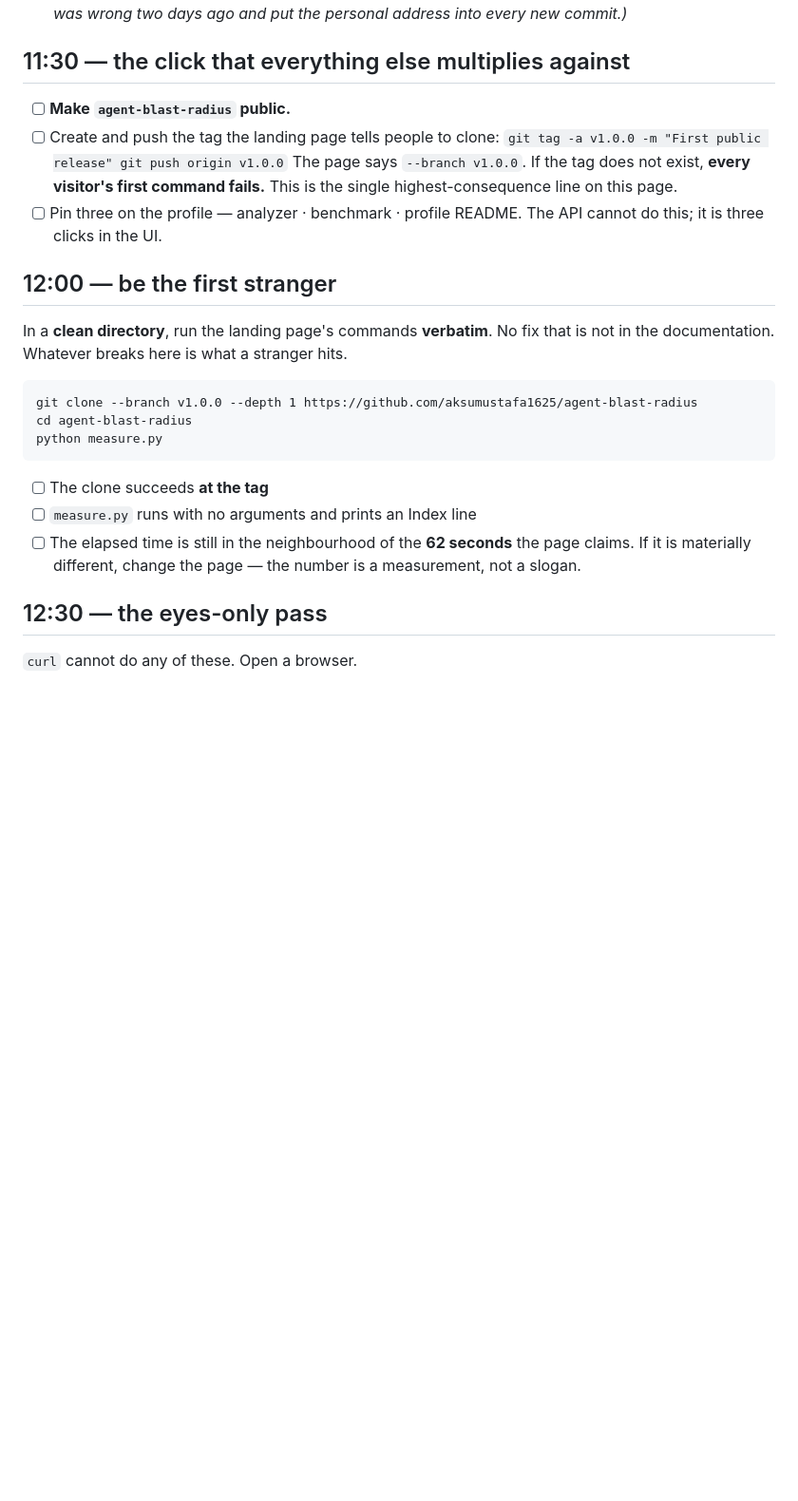
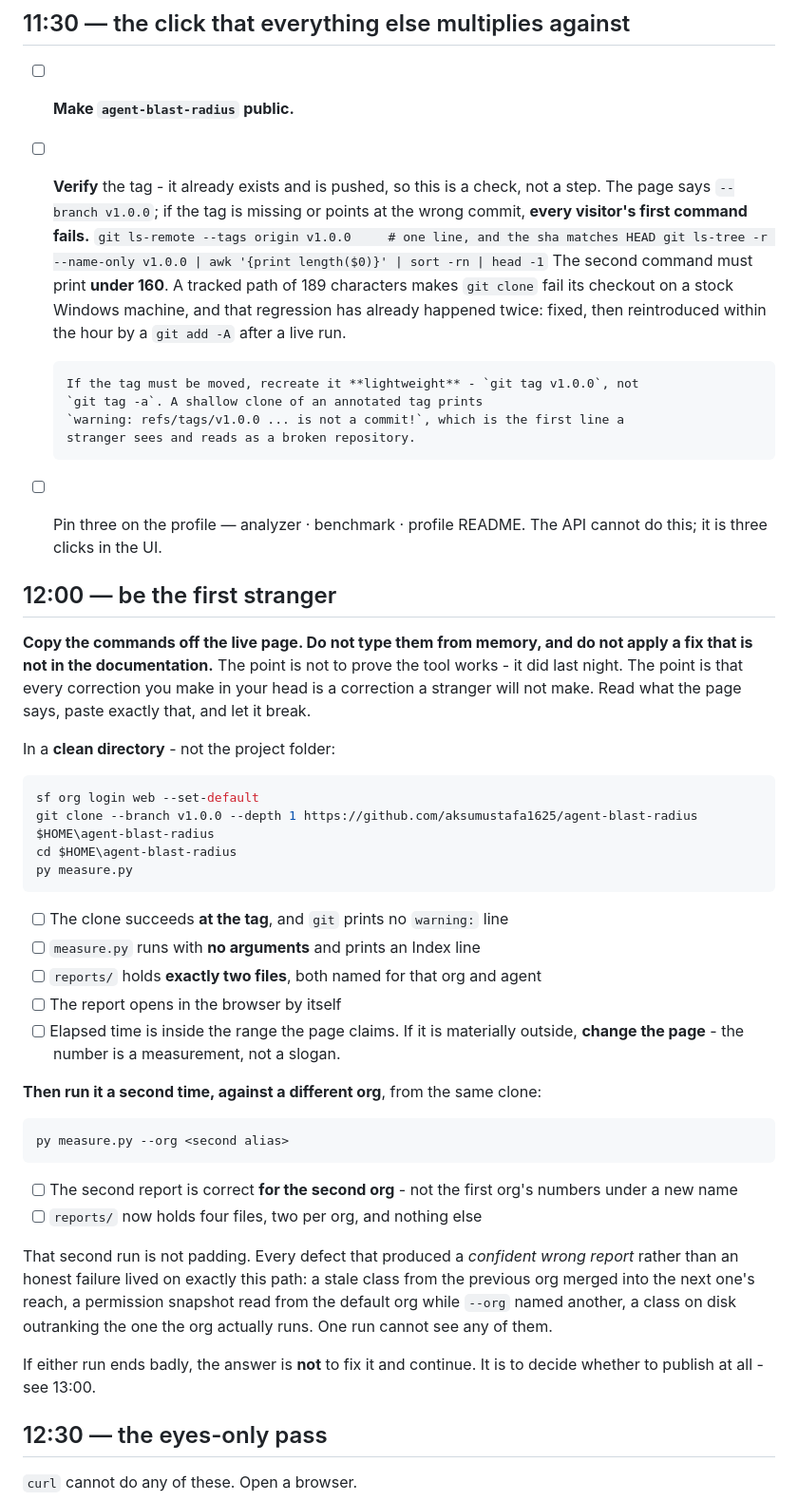
Before and after one commit to aksumustafa1625/agent-blast-radius, a Markdown page: docs/LAUNCH_CHECKLIST.md, the part around the change. Shown at 95% size. Rendered like a GitHub page; blank space fills up the shorter version.

Commit message:
the launch checklist told you to run the command we spent the night fixing
Its 12:00 block still carried the bare 'git clone' with no target and 'python
measure.py' - the two lines that failed for a real first-time user - and asked
whether the run was near 62 seconds, a figure measured before the tool started
retrieving Apex on every run. Following it verbatim would have reproduced the
launch bug during the rehearsal meant to catch it.

Rewritten to the published commands, with the point stated: the rehearsal is not
to prove the tool works, it is that every correction made in your head is one a
stranger will not make. Read the page, paste exactly that, let it break.

Added a second run against a different org, because every defect that produced a
CONFIDENT WRONG report rather than an honest failure lived on that path - a stale
class from the previous org merged into the next one's reach, a permission
snapshot read from the default org while --org named another, a local file
outranking what the org runs. One run cannot see any of them.

And the 11:30 tag step is now a check rather than a step, since the tag exists:
verify it points where it should, verify no tracked path exceeds 160 characters -
the 189-character regression has happened twice - and if it must be moved,
recreate it LIGHTWEIGHT, because a shallow clone of an annotated tag greets a
stranger with 'warning: refs/tags/v1.0.0 is not a commit!'.

Co-Authored-By: Claude Opus 5 (1M context) <noreply@anthropic.com>

````diff
--- a/docs/LAUNCH_CHECKLIST.md
+++ b/docs/LAUNCH_CHECKLIST.md
@@ -28,32 +28,67 @@ The script at the bottom does the mechanical half. It cannot do the half that ne
 ## 11:30 — the click that everything else multiplies against
 
 - [ ] **Make `agent-blast-radius` public.**
-- [ ] Create and push the tag the landing page tells people to clone:
+- [ ] **Verify** the tag - it already exists and is pushed, so this is a check, not a
+      step. The page says `--branch v1.0.0`; if the tag is missing or points at the
+      wrong commit, **every visitor's first command fails.**
       ```
-      git tag -a v1.0.0 -m "First public release"
-      git push origin v1.0.0
+      git ls-remote --tags origin v1.0.0     # one line, and the sha matches HEAD
+      git ls-tree -r --name-only v1.0.0 | awk '{print length($0)}' | sort -rn | head -1
       ```
-      The page says `--branch v1.0.0`. If the tag does not exist, **every visitor's first
-      command fails.** This is the single highest-consequence line on this page.
+      The second command must print **under 160**. A tracked path of 189 characters
+      makes `git clone` fail its checkout on a stock Windows machine, and that
+      regression has already happened twice: fixed, then reintroduced within the hour
+      by a `git add -A` after a live run.
+
+      If the tag must be moved, recreate it **lightweight** - `git tag v1.0.0`, not
+      `git tag -a`. A shallow clone of an annotated tag prints
+      `warning: refs/tags/v1.0.0 ... is not a commit!`, which is the first line a
+      stranger sees and reads as a broken repository.
 - [ ] Pin three on the profile — analyzer · benchmark · profile README.
       The API cannot do this; it is three clicks in the UI.
 
 ## 12:00 — be the first stranger
 
-In a **clean directory**, run the landing page's commands **verbatim**. No fix that is not
-in the documentation. Whatever breaks here is what a stranger hits.
+**Copy the commands off the live page. Do not type them from memory, and do not
+apply a fix that is not in the documentation.** The point is not to prove the tool
+works - it did last night. The point is that every correction you make in your
+head is a correction a stranger will not make. Read what the page says, paste
+exactly that, and let it break.
 
-```
-git clone --branch v1.0.0 --depth 1 https://github.com/aksumustafa1625/agent-blast-radius
-cd agent-blast-radius
-python measure.py
+In a **clean directory** - not the project folder:
+
+```powershell
+sf org login web --set-default
+git clone --branch v1.0.0 --depth 1 https://github.com/aksumustafa1625/agent-blast-radius $HOME\agent-blast-radius
+cd $HOME\agent-blast-radius
+py measure.py
 ```
 
-- [ ] The clone succeeds **at the tag**
-- [ ] `measure.py` runs with no arguments and prints an Index line
-- [ ] The elapsed time is still in the neighbourhood of the **62 seconds** the page claims.
-      If it is materially different, change the page — the number is a measurement, not a
-      slogan.
+- [ ] The clone succeeds **at the tag**, and `git` prints no `warning:` line
+- [ ] `measure.py` runs with **no arguments** and prints an Index line
+- [ ] `reports/` holds **exactly two files**, both named for that org and agent
+- [ ] The report opens in the browser by itself
+- [ ] Elapsed time is inside the range the page claims. If it is materially
+      outside, **change the page** - the number is a measurement, not a slogan.
+
+**Then run it a second time, against a different org**, from the same clone:
+
+```powershell
+py measure.py --org <second alias>
+```
+
+- [ ] The second report is correct **for the second org** - not the first org's
+      numbers under a new name
+- [ ] `reports/` now holds four files, two per org, and nothing else
+
+That second run is not padding. Every defect that produced a *confident wrong
+report* rather than an honest failure lived on exactly this path: a stale class
+from the previous org merged into the next one's reach, a permission snapshot read
+from the default org while `--org` named another, a class on disk outranking the
+one the org actually runs. One run cannot see any of them.
+
+If either run ends badly, the answer is **not** to fix it and continue. It is to
+decide whether to publish at all - see 13:00.
 
 ## 12:30 — the eyes-only pass
 
````
